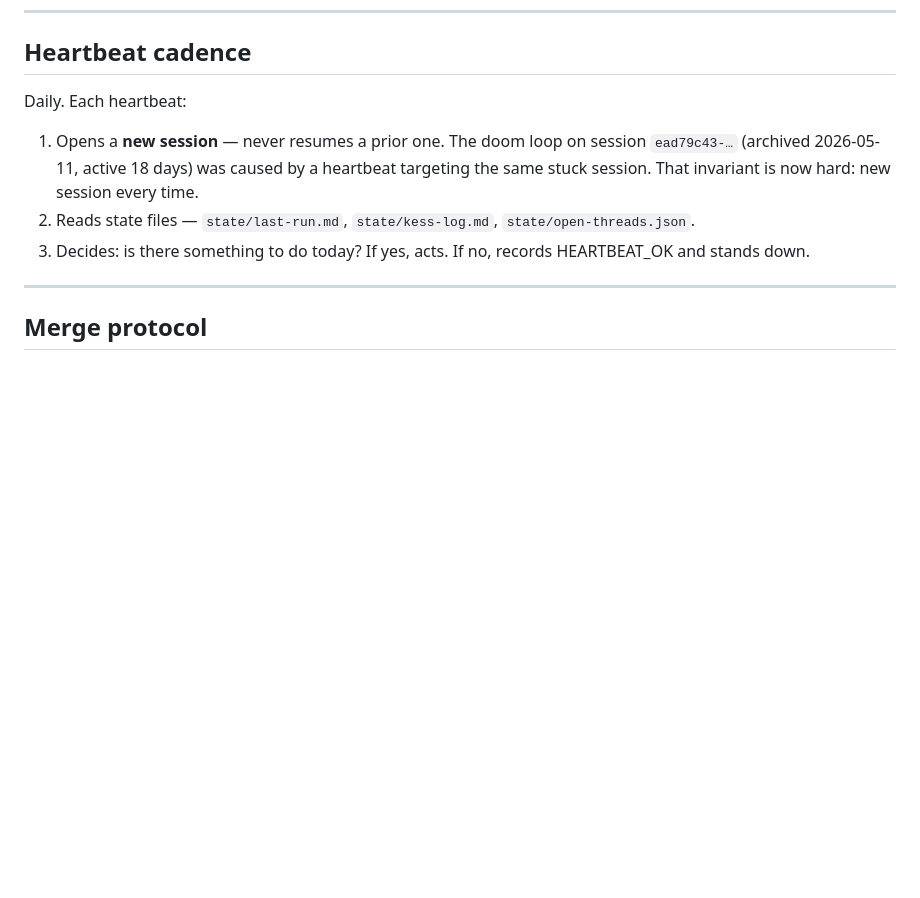
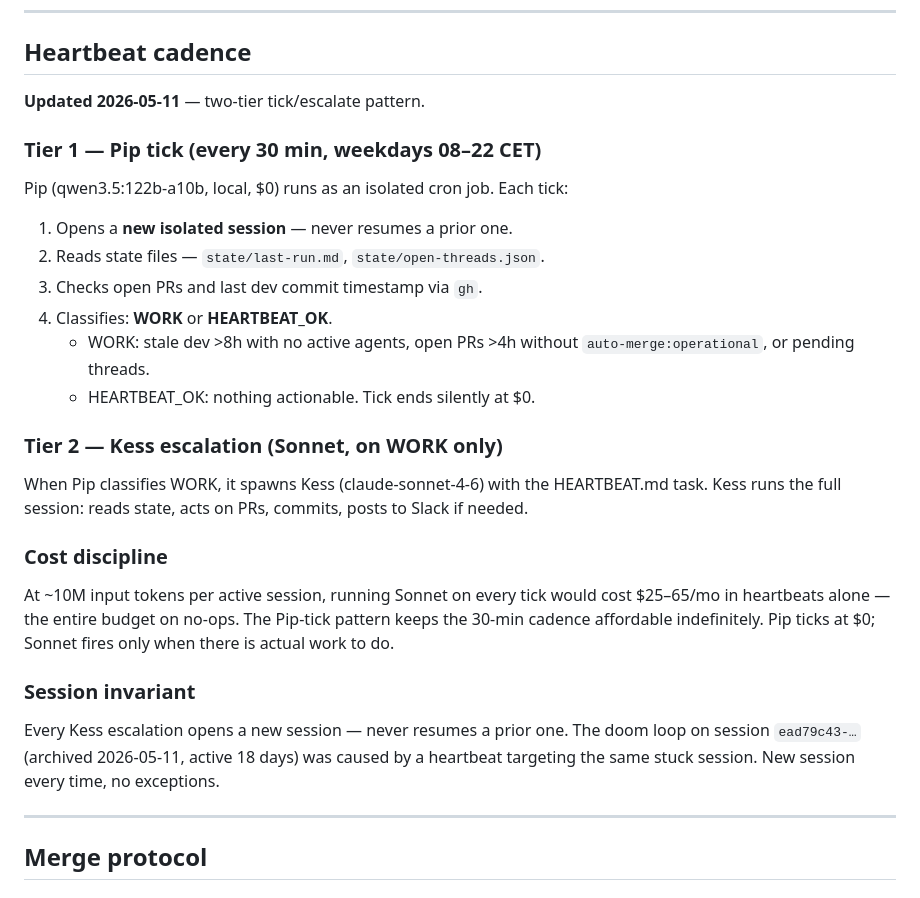
Before and after one commit to system-schmid/udau-ai, a Markdown page: PROTOCOL.md, the part around the change. Drawn GitHub-style; blank space fills up the shorter version.

Commit message:
protocol: update heartbeat cadence to Pip-tick/Kess-escalate pattern (2026-05-11)
Replaces the obsolete 'daily heartbeat on Sonnet' description with the
two-tier pattern now live in cron:

- Pip (local qwen3.5:122b-a10b, free) ticks every 30min weekdays 08-22 CET
- Pip classifies WORK vs HEARTBEAT_OK
- Kess (Sonnet) only fires on WORK

Cost rationale included: Sonnet ticks alone would cost -65/mo in
no-ops at today's input token volumes. Pip-tick keeps the cadence
affordable indefinitely.

Session invariant preserved: new isolated session every time, never
resuming a prior one (doom loop prevention).

Decision-class: changes how UDAU operates.

```diff
--- a/PROTOCOL.md
+++ b/PROTOCOL.md
@@ -47,10 +47,29 @@ Maren (Opus) is called only when:
 
 ## Heartbeat cadence
 
-Daily. Each heartbeat:
-1. Opens a **new session** — never resumes a prior one. The doom loop on session `ead79c43-…` (archived 2026-05-11, active 18 days) was caused by a heartbeat targeting the same stuck session. That invariant is now hard: new session every time.
-2. Reads state files — `state/last-run.md`, `state/kess-log.md`, `state/open-threads.json`.
-3. Decides: is there something to do today? If yes, acts. If no, records HEARTBEAT_OK and stands down.
+**Updated 2026-05-11** — two-tier tick/escalate pattern.
+
+### Tier 1 — Pip tick (every 30 min, weekdays 08–22 CET)
+
+Pip (qwen3.5:122b-a10b, local, $0) runs as an isolated cron job. Each tick:
+1. Opens a **new isolated session** — never resumes a prior one.
+2. Reads state files — `state/last-run.md`, `state/open-threads.json`.
+3. Checks open PRs and last dev commit timestamp via `gh`.
+4. Classifies: **WORK** or **HEARTBEAT_OK**.
+   - WORK: stale dev >8h with no active agents, open PRs >4h without `auto-merge:operational`, or pending threads.
+   - HEARTBEAT_OK: nothing actionable. Tick ends silently at $0.
+
+### Tier 2 — Kess escalation (Sonnet, on WORK only)
+
+When Pip classifies WORK, it spawns Kess (claude-sonnet-4-6) with the HEARTBEAT.md task. Kess runs the full session: reads state, acts on PRs, commits, posts to Slack if needed.
+
+### Cost discipline
+
+At ~10M input tokens per active session, running Sonnet on every tick would cost $25–65/mo in heartbeats alone — the entire budget on no-ops. The Pip-tick pattern keeps the 30-min cadence affordable indefinitely. Pip ticks at $0; Sonnet fires only when there is actual work to do.
+
+### Session invariant
+
+Every Kess escalation opens a new session — never resumes a prior one. The doom loop on session `ead79c43-…` (archived 2026-05-11, active 18 days) was caused by a heartbeat targeting the same stuck session. New session every time, no exceptions.
 
 ---
 
```
